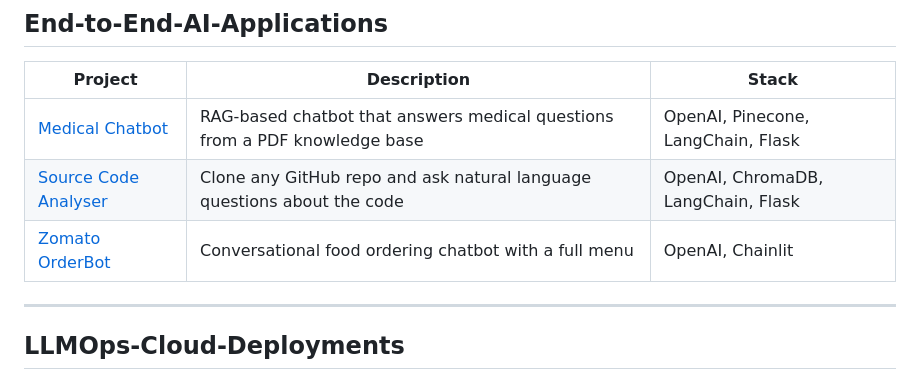
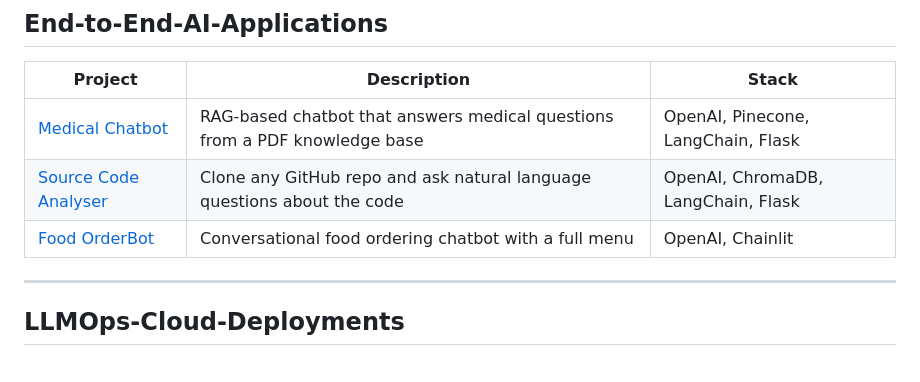
Before and after one commit to AdebanjiAdelowo/genai-experiments, a Markdown page: README.md, the part around the change. GitHub-like rendering.

```diff
--- a/README.md
+++ b/README.md
@@ -10,7 +10,7 @@ A collection of end-to-end Generative AI projects covering RAG pipelines, LLM fi
 |---|---|---|
 | [Medical Chatbot](End-to-End-AI-Applications/End-to-end-Medical-Chatbot-Generative-AI/) | RAG-based chatbot that answers medical questions from a PDF knowledge base | OpenAI, Pinecone, LangChain, Flask |
 | [Source Code Analyser](End-to-End-AI-Applications/End-to-end-Source-Code-Analysis-Generative-AI/) | Clone any GitHub repo and ask natural language questions about the code | OpenAI, ChromaDB, LangChain, Flask |
-| [Zomato OrderBot](End-to-End-AI-Applications/LLM-Apps-with-Chainlit/) | Conversational food ordering chatbot with a full menu | OpenAI, Chainlit |
+| [Food OrderBot](End-to-End-AI-Applications/LLM-Apps-with-Chainlit/) | Conversational food ordering chatbot with a full menu | OpenAI, Chainlit |
 
 ---
 
```
